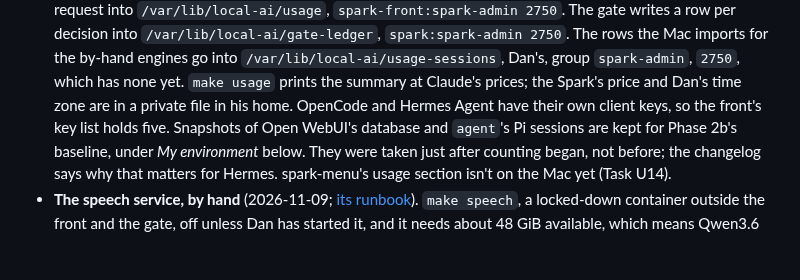
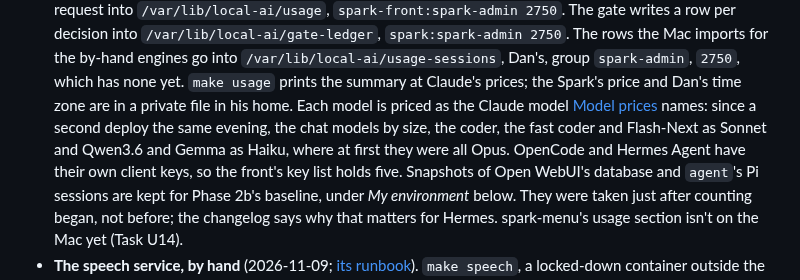
Before and after one commit to chendaniely/local-ai, a Markdown page: README.md, the part around the change. GitHub-like rendering; blank space fills up the shorter version.

Commit message:
docs(machine): 🤖 the meter prices the chat models by size, deployed
Co-Authored-By: Claude Opus 5.5 <noreply@anthropic.com>

```diff
--- a/README.md
+++ b/README.md
@@ -305,7 +305,9 @@ when that file was retired on 2026-09-23.
   writes a row per decision into `/var/lib/local-ai/gate-ledger`, `spark:spark-admin 2750`. The rows the Mac imports
   for the by-hand engines go into `/var/lib/local-ai/usage-sessions`, Dan's, group `spark-admin`, `2750`, which has
   none yet. `make usage` prints the summary at Claude's prices; the Spark's price and Dan's time zone are in a private
-  file in his home. OpenCode and Hermes Agent have their own client keys, so the front's key list holds five.
+  file in his home. Each model is priced as the Claude model [Model prices](website/reference/model-prices.md) names:
+  since a second deploy the same evening, the chat models by size, the coder, the fast coder and Flash-Next as Sonnet
+  and Qwen3.6 and Gemma as Haiku, where at first they were all Opus. OpenCode and Hermes Agent have their own client keys, so the front's key list holds five.
   Snapshots of Open WebUI's database and `agent`'s Pi sessions are kept for Phase 2b's baseline, under *My environment*
   below. They were taken just after counting began, not before; the changelog says why that matters for Hermes.
   spark-menu's usage section isn't on the Mac yet (Task U14).
```
Also changed, not shown: changelog.md (+17 -0 lines), website/design/usage-meter-now.md (+3 -1 lines).
